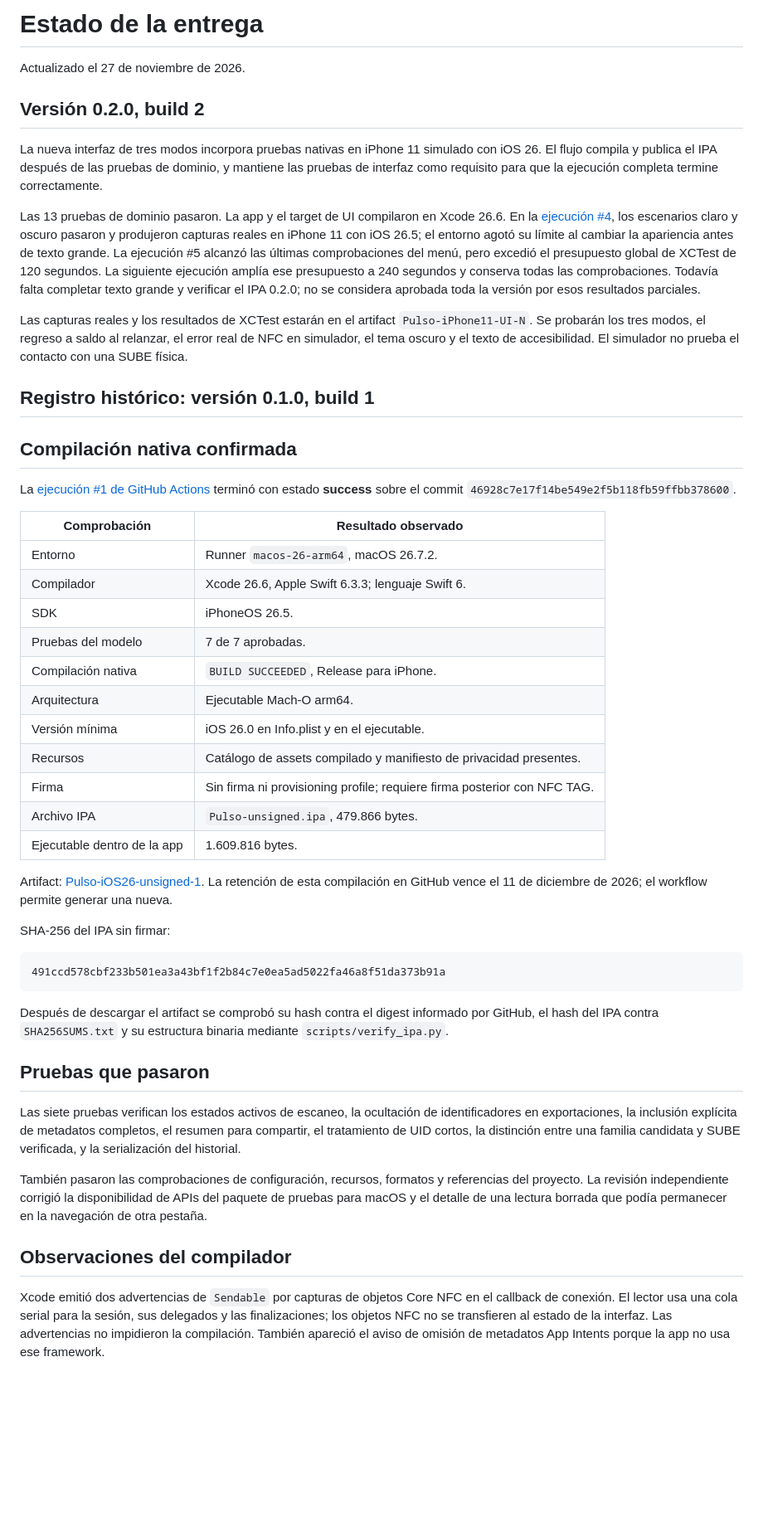
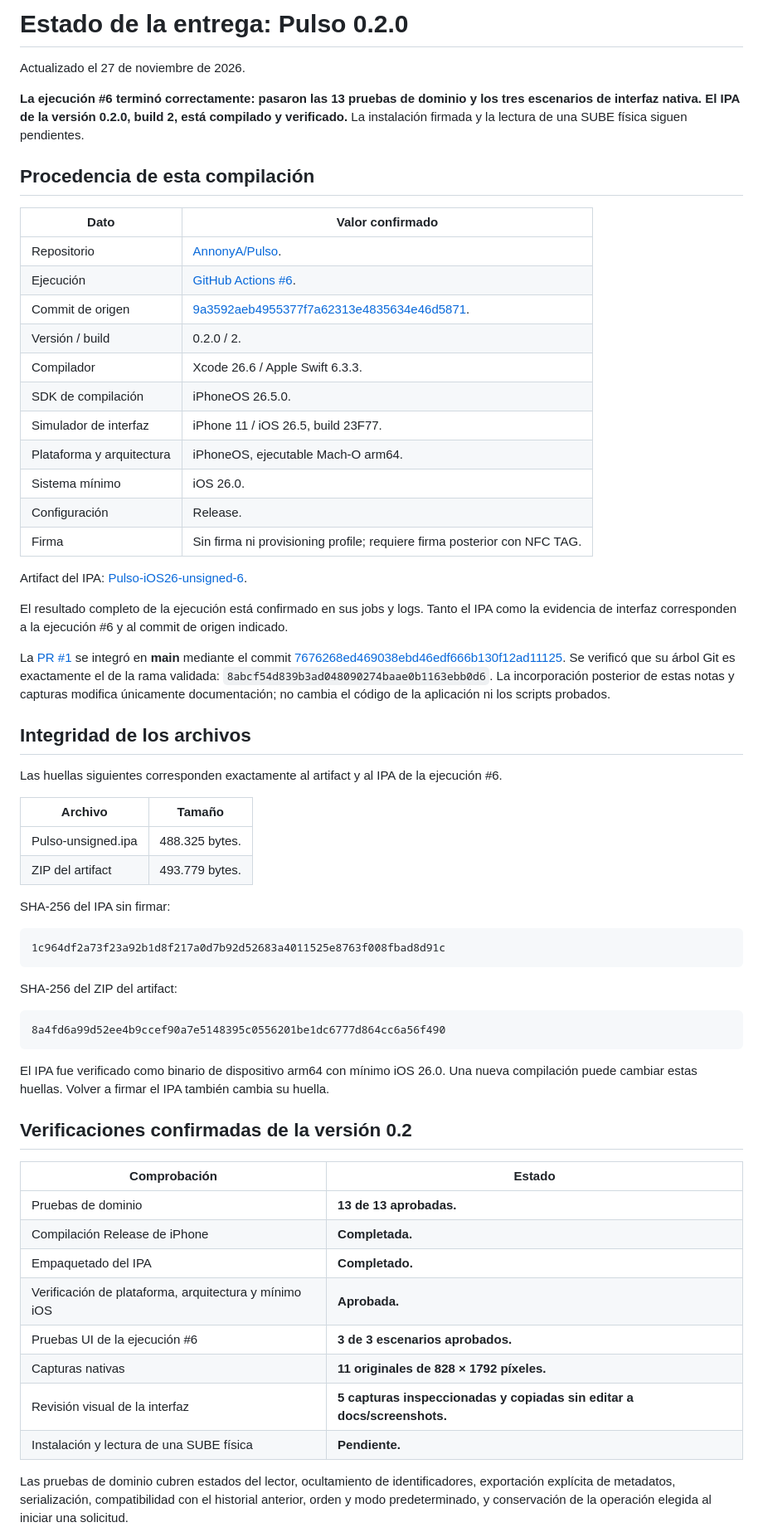
Before and after one commit to AnnonyA/Pulso, a Markdown page: docs/VALIDATION.md, the part around one of its changes. Shown at 83% size. Drawn GitHub-style; blank space fills up the shorter version.

````diff
--- a/docs/VALIDATION.md
+++ b/docs/VALIDATION.md
@@ -1,52 +1,66 @@
-# Estado de la entrega
+# Estado de la entrega: Pulso 0.2.0
 
 Actualizado el 27 de noviembre de 2026.
 
-## Versión 0.2.0, build 2
+**La ejecución #6 terminó correctamente: pasaron las 13 pruebas de dominio y los tres escenarios de interfaz nativa. El IPA de la versión 0.2.0, build 2, está compilado y verificado.** La instalación firmada y la lectura de una SUBE física siguen pendientes.
 
-La nueva interfaz de tres modos incorpora pruebas nativas en iPhone 11 simulado con iOS 26. El flujo compila y publica el IPA después de las pruebas de dominio, y mantiene las pruebas de interfaz como requisito para que la ejecución completa termine correctamente.
+## Procedencia de esta compilación
 
-Las 13 pruebas de dominio pasaron. La app y el target de UI compilaron en Xcode 26.6. En la [ejecución #4](https://github.com/AnnonyA/Pulso/actions/runs/45974884336), los escenarios claro y oscuro pasaron y produjeron capturas reales en iPhone 11 con iOS 26.5; el entorno agotó su límite al cambiar la apariencia antes de texto grande. La ejecución #5 alcanzó las últimas comprobaciones del menú, pero excedió el presupuesto global de XCTest de 120 segundos. La siguiente ejecución amplía ese presupuesto a 240 segundos y conserva todas las comprobaciones. Todavía falta completar texto grande y verificar el IPA 0.2.0; no se considera aprobada toda la versión por esos resultados parciales.
+| Dato | Valor confirmado |
+| --- | --- |
+| Repositorio | [AnnonyA/Pulso](https://github.com/AnnonyA/Pulso). |
+| Ejecución | [GitHub Actions #6](https://github.com/AnnonyA/Pulso/actions/runs/45979462687). |
+| Commit de origen | [9a3592aeb4955377f7a62313e4835634e46d5871](https://github.com/AnnonyA/Pulso/commit/9a3592aeb4955377f7a62313e4835634e46d5871). |
+| Versión / build | 0.2.0 / 2. |
+| Compilador | Xcode 26.6 / Apple Swift 6.3.3. |
+| SDK de compilación | iPhoneOS 26.5.0. |
+| Simulador de interfaz | iPhone 11 / iOS 26.5, build 23F77. |
+| Plataforma y arquitectura | iPhoneOS, ejecutable Mach-O arm64. |
+| Sistema mínimo | iOS 26.0. |
+| Configuración | Release. |
+| Firma | Sin firma ni provisioning profile; requiere firma posterior con NFC TAG. |
 
-Las capturas reales y los resultados de XCTest estarán en el artifact `Pulso-iPhone11-UI-N`. Se probarán los tres modos, el regreso a saldo al relanzar, el error real de NFC en simulador, el tema oscuro y el texto de accesibilidad. El simulador no prueba el contacto con una SUBE física.
+Artifact del IPA: [Pulso-iOS26-unsigned-6](https://github.com/AnnonyA/Pulso/actions/runs/45979462687/artifacts/15188069496).
 
-## Registro histórico: versión 0.1.0, build 1
+El resultado completo de la ejecución está confirmado en sus jobs y logs. Tanto el IPA como la evidencia de interfaz corresponden a la ejecución #6 y al commit de origen indicado.
 
-## Compilación nativa confirmada
+La [PR #1](https://github.com/AnnonyA/Pulso/pull/1) se integró en **main** mediante el commit [7676268ed469038ebd46edf666b130f12ad11125](https://github.com/AnnonyA/Pulso/commit/7676268ed469038ebd46edf666b130f12ad11125). Se verificó que su árbol Git es exactamente el de la rama validada: `8abcf54d839b3ad048090274baae0b1163ebb0d6`. La incorporación posterior de estas notas y capturas modifica únicamente documentación; no cambia el código de la aplicación ni los scripts probados.
 
-La [ejecución #1 de GitHub Actions](https://github.com/AnnonyA/Pulso/actions/runs/45969338666) terminó con estado **success** sobre el commit `46928c7e17f14be549e2f5b118fb59ffbb378600`.
+## Integridad de los archivos
 
-| Comprobación | Resultado observado |
+Las huellas siguientes corresponden exactamente al artifact y al IPA de la ejecución #6.
+
+| Archivo | Tamaño |
 | --- | --- |
-| Entorno | Runner `macos-26-arm64`, macOS 26.7.2. |
-| Compilador | Xcode 26.6, Apple Swift 6.3.3; lenguaje Swift 6. |
-| SDK | iPhoneOS 26.5. |
-| Pruebas del modelo | 7 de 7 aprobadas. |
-| Compilación nativa | `BUILD SUCCEEDED`, Release para iPhone. |
-| Arquitectura | Ejecutable Mach-O arm64. |
-| Versión mínima | iOS 26.0 en Info.plist y en el ejecutable. |
-| Recursos | Catálogo de assets compilado y manifiesto de privacidad presentes. |
-| Firma | Sin firma ni provisioning profile; requiere firma posterior con NFC TAG. |
-| Archivo IPA | `Pulso-unsigned.ipa`, 479.866 bytes. |
-| Ejecutable dentro de la app | 1.609.816 bytes. |
-
-Artifact: [Pulso-iOS26-unsigned-1](https://github.com/AnnonyA/Pulso/actions/runs/45969338666/artifacts/15184396513). La retención de esta compilación en GitHub vence el 11 de diciembre de 2026; el workflow permite generar una nueva.
+| Pulso-unsigned.ipa | 488.325 bytes. |
+| ZIP del artifact | 493.779 bytes. |
 
 SHA-256 del IPA sin firmar:
 
 ```text
-491ccd578cbf233b501ea3a43bf1f2b84c7e0ea5ad5022fa46a8f51da373b91a
+1c964df2a73f23a92b1d8f217a0d7b92d52683a4011525e8763f008fbad8d91c
 ```
 
-Después de descargar el artifact se comprobó su hash contra el digest informado por GitHub, el hash del IPA contra `SHA256SUMS.txt` y su estructura binaria mediante `scripts/verify_ipa.py`.
+SHA-256 del ZIP del artifact:
 
-## Pruebas que pasaron
+```text
+8a4fd6a99d52ee4b9ccef90a7e5148395c0556201be1dc6777d864cc6a56f490
+```
 
-Las siete pruebas verifican los estados activos de escaneo, la ocultación de identificadores en exportaciones, la inclusión explícita de metadatos completos, el resumen para compartir, el tratamiento de UID cortos, la distinción entre una familia candidata y SUBE verificada, y la serialización del historial.
+El IPA fue verificado como binario de dispositivo arm64 con mínimo iOS 26.0. Una nueva compilación puede cambiar estas huellas. Volver a firmar el IPA también cambia su huella.
 
-También pasaron las comprobaciones de configuración, recursos, formatos y referencias del proyecto. La revisión independiente corrigió la disponibilidad de APIs del paquete de pruebas para macOS y el detalle de una lectura borrada que podía permanecer en la navegación de otra pestaña.
+## Verificaciones confirmadas de la versión 0.2
 
-## Observaciones del compilador
+| Comprobación | Estado |
+| --- | --- |
+| Pruebas de dominio | **13 de 13 aprobadas.** |
+| Compilación Release de iPhone | **Completada.** |
+| Empaquetado del IPA | **Completado.** |
+| Verificación de plataforma, arquitectura y mínimo iOS | **Aprobada.** |
+| Pruebas UI de la ejecución #6 | **3 de 3 escenarios aprobados.** |
+| Capturas nativas | **11 originales de 828 × 1792 píxeles.** |
+| Revisión visual de la interfaz | **5 capturas inspeccionadas y copiadas sin editar a docs/screenshots.** |
+| Instalación y lectura de una SUBE física | **Pendiente.** |
 
-Xcode emitió dos advertencias de `Sendable` por capturas de objetos Core NFC en el callback de conexión. El lector usa una cola serial para la sesión, sus delegados y las finalizaciones; los objetos NFC no se transfieren al estado de la interfaz. Las advertencias no impidieron la compilación. También apareció el aviso de omisión de metadatos App Intents porque la app no usa ese framework.
+Las pruebas de dominio cubren estados del lector, ocultamiento de identificadores, exportación explícita de metadatos, serialización, compatibilidad con el historial anterior, orden y modo predeterminado, y conservación de la operación elegida al iniciar una solicitud.
 
````
Also changed, not shown: other parts of docs/VALIDATION.md (+56 -5 lines), README.md (+22 -2 lines), docs/design/Pulso-design-preview.png (deleted), docs/screenshots/acreditar-carga.png (added), docs/screenshots/consultar-saldo.png (added), docs/screenshots/historial.png (added), docs/screenshots/oscuro.png (added), docs/screenshots/texto-grande.png (added), 3 other files.
